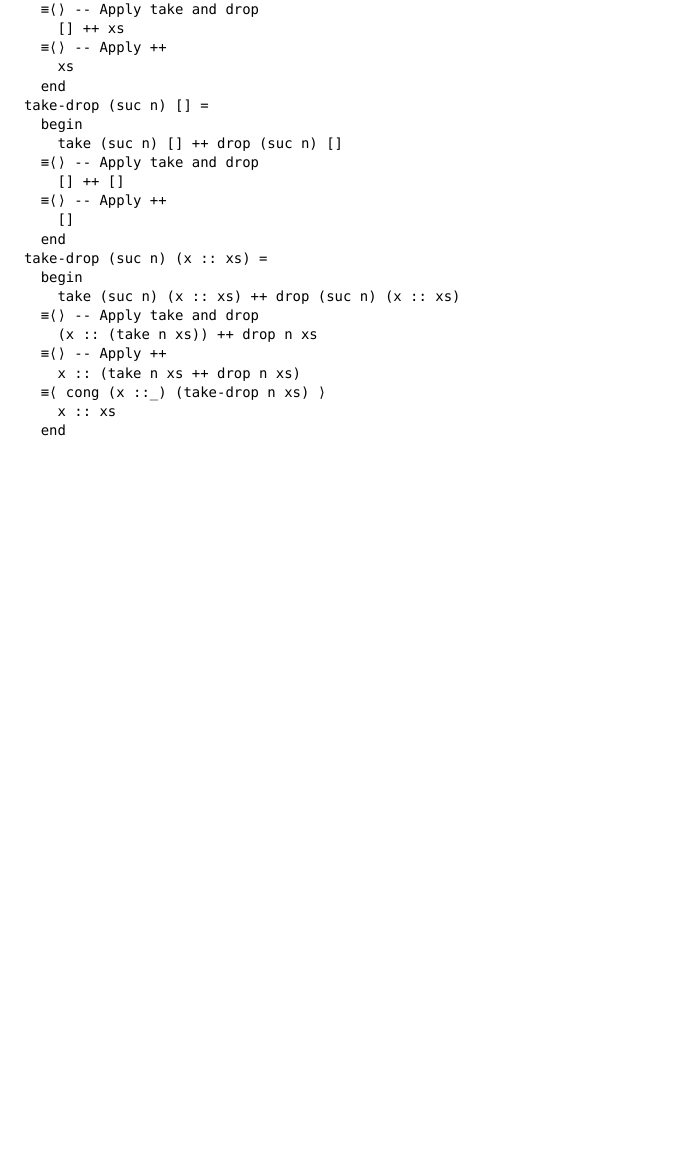
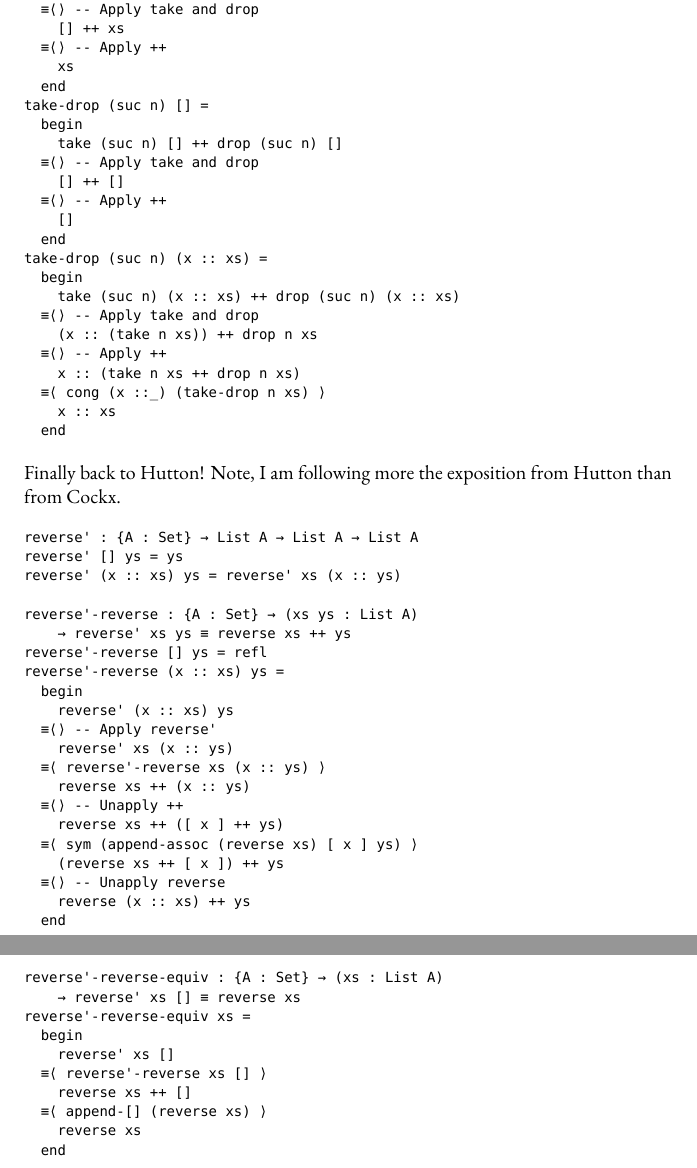
Before and after one commit to spewspews/prog_and_prove_agda, a LaTeX document (prog_and_prove.lagda.tex): part of page 12 of 12 before the commit and two parts of pages 12 and 13 of 13 after it, the two joined at a grey line, cut so that both start at the same text, the shorter picture padded with empty space. Compiled offline with XeLaTeX; a missing font is replaced by an installed copy or a similar font.

Commit message:
more exercises

```diff
--- a/prog_and_prove.lagda.tex
+++ b/prog_and_prove.lagda.tex
@@ -730,4 +730,46 @@ take-drop (suc n) (x :: xs) =
   end
 \end{code}
 
+\noindent
+Finally back to Hutton! Note, I am following more the exposition from Hutton than from Cockx.
+
+\begin{code}
+reverse' : {A : Set} → List A → List A → List A
+reverse' [] ys = ys
+reverse' (x :: xs) ys = reverse' xs (x :: ys)
+\end{code}
+
+\begin{code}
+reverse'-reverse : {A : Set} → (xs ys : List A)
+    → reverse' xs ys ≡ reverse xs ++ ys
+reverse'-reverse [] ys = refl
+reverse'-reverse (x :: xs) ys =
+  begin
+    reverse' (x :: xs) ys
+  ≡⟨⟩ -- Apply reverse'
+    reverse' xs (x :: ys)
+  ≡⟨ reverse'-reverse xs (x :: ys) ⟩
+    reverse xs ++ (x :: ys)
+  ≡⟨⟩ -- Unapply ++
+    reverse xs ++ ([ x ] ++ ys)
+  ≡⟨ sym (append-assoc (reverse xs) [ x ] ys) ⟩
+    (reverse xs ++ [ x ]) ++ ys
+  ≡⟨⟩ -- Unapply reverse
+    reverse (x :: xs) ++ ys
+  end
+\end{code}
+
+\begin{code}
+reverse'-reverse-equiv : {A : Set} → (xs : List A)
+    → reverse' xs [] ≡ reverse xs
+reverse'-reverse-equiv xs =
+  begin
+    reverse' xs []
+  ≡⟨ reverse'-reverse xs [] ⟩
+    reverse xs ++ []
+  ≡⟨ append-[] (reverse xs) ⟩
+    reverse xs
+  end
+\end{code}
+
 \end{document}
```
Also changed, not shown: prog_and_prove.lagda.pdf, prog_and_prove.lagda.tex (4 more changed lines).
